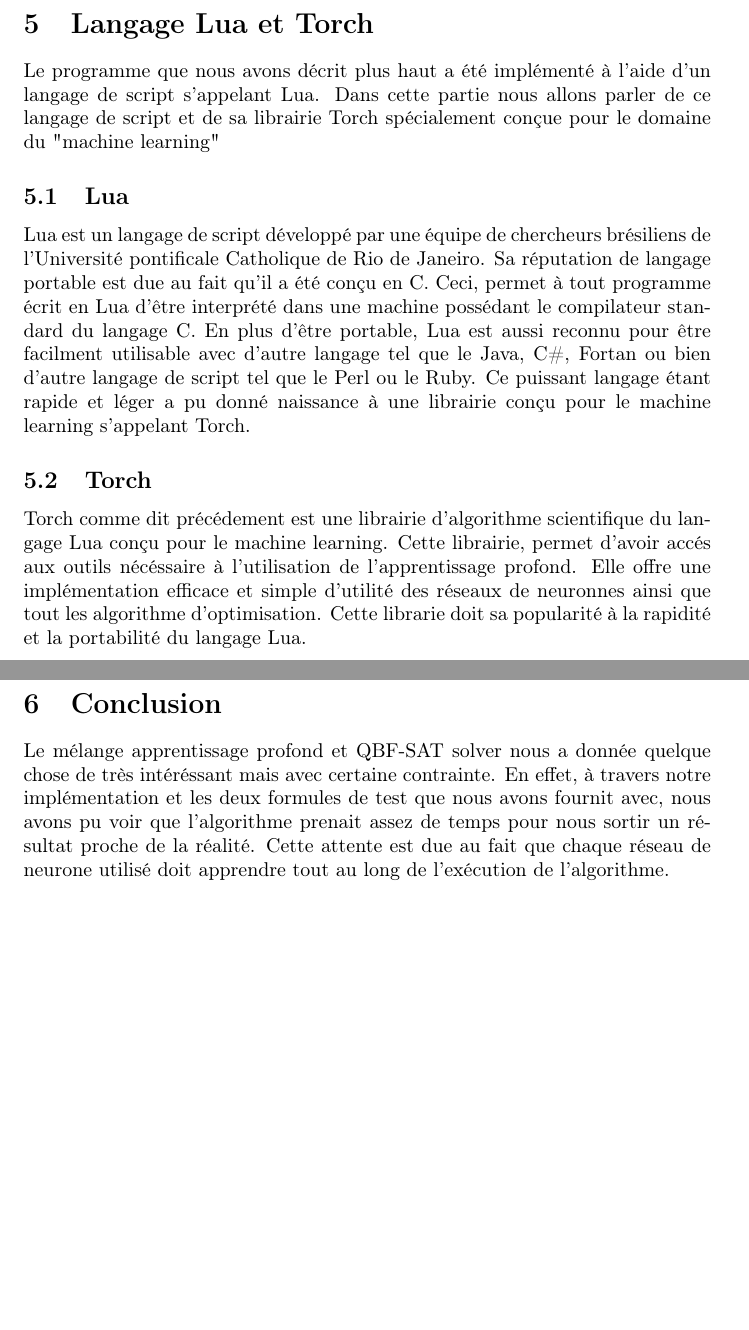
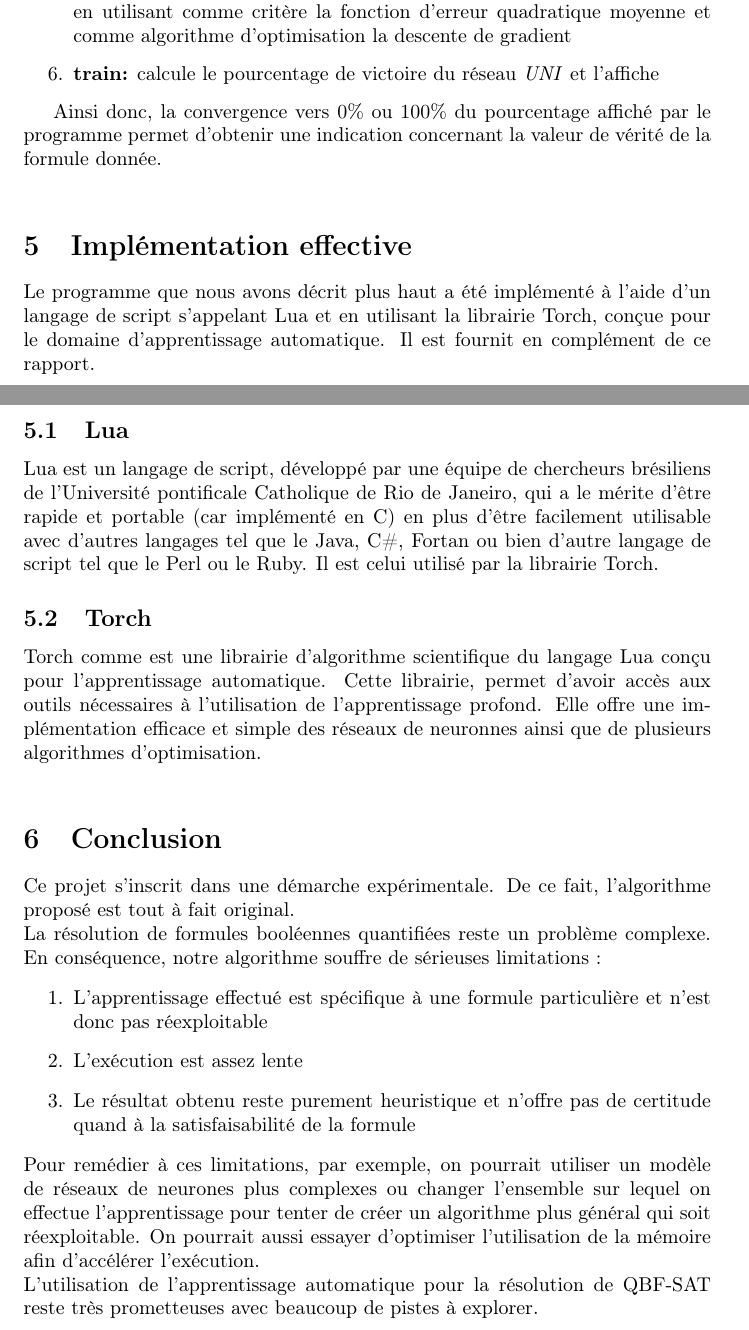
Before and after one commit to mymegrini/qbf, a LaTeX document (nn-qbf.tex): two parts of pages 17 and 18 of 19 before the commit and two parts of pages 16 and 17 of 17 after it, joined at a grey line, cut at the place of the change, the shorter picture padded with empty space. Compiled offline with pdfLaTeX.

Commit message:
TEX : version finale

```diff
--- a/nn-qbf.tex
+++ b/nn-qbf.tex
@@ -14,14 +14,13 @@
 \usepackage[]{algorithm}
 \usepackage[]{algorithmic}
 \usepackage{framed}
-\usepackage{cite}
 
 % fonction pour définir une fonction
 \newcommand{\fonction}[5]{
     \begin{array}{ccccc}
 #1 & : & #2 & \to & #3\\
     & & #4 & \mapsto & #5\\
-	\end{array}
+    \end{array}
 }
 \renewcommand{\contentsname}{Table des matières}
 \begin{document}
@@ -558,21 +558,32 @@
 	\item \textbf{result:} prend en entrée une session et renvoie un couple $(s,v)$ où $s$ correspond à ladite session et $r$ correspond à la valeur de vérité de la formule pour la valuation contenue dans s et leau session
 	\item \textbf{build:} prend en entrée le couple $(s,v,r)$ et renvoie les données d'expérience $us,uv$ pour le réseau \textit{UNI} et $es,ev$ pour le réseau \textit{EXI}, $us$ et $es$ contiennent les états rencontrés par les deux réseaux, $uv$ et $ev$ contiennent les nouvelles valeurs cibles pour la phase d'apprentissage
 	\item \textbf{store:} prend en entrée les données d'expérience $us,uv$ et $es,ev$ et les enregistre respectivement dans les données d'apprentissage $uniMset, uniMval$ et $exiMset, exiMval$
-	\item \textbf{train:} effectue la phase d'apprentissage pour chacun des réseaux en utilisant les données d'apprentissage $uniMset, uniMval$ et $exiMset, exiMval$
+	\item \textbf{train:} effectue la phase d'apprentissage pour chacun des réseaux en utilisant les données d'apprentissage $uniMset, uniMval$ et $exiMset, exiMval$ en utilisant comme critère la fonction d'erreur quadratique moyenne et comme algorithme d'optimisation la descente de gradient
+	\item \textbf{train:} calcule le pourcentage de victoire du réseau \textit{UNI} et l'affiche
 	\end{enumerate}
-\newpage
-\section{Langage Lua et Torch}
-Le programme que nous avons décrit plus haut a été implémenté à l'aide d'un langage de script s'appelant Lua. Dans cette partie nous allons parler de ce langage de script et de sa librairie Torch spécialement conçue pour le domaine du "machine learning"
+
+	Ainsi donc, la convergence vers $0\%$ ou $100\%$ du pourcentage affiché par le programme permet d'obtenir une indication concernant la valeur de vérité de la formule donnée.\\
+
+\section{Implémentation effective}
+Le programme que nous avons décrit plus haut a été implémenté à l'aide d'un langage de script s'appelant Lua et en utilisant la librairie Torch, conçue pour le domaine d'apprentissage automatique. Il est fournit en complément de ce rapport.
 	\subsection{Lua}
-	Lua est un langage de script développé par une équipe de chercheurs brésiliens de l'Université pontificale Catholique de Rio de Janeiro.
-	Sa réputation de langage portable est due au fait qu'il a été conçu en C. Ceci, permet à tout programme écrit en Lua d'être interprété dans une machine possédant le compilateur standard du langage C.
-En plus d'être portable, Lua est aussi reconnu pour être facilment utilisable avec d'autre langage tel que le Java, C\#, Fortan ou bien d'autre langage de script tel que le Perl ou le Ruby.
-Ce puissant langage étant rapide et léger a pu donné naissance à une librairie conçu pour le machine learning s'appelant Torch.
+	Lua est un langage de script, développé par une équipe de chercheurs brésiliens de l'Université pontificale Catholique de Rio de Janeiro, qui a le mérite d'être rapide et portable (car implémenté en C) en plus d'être facilement utilisable avec d'autres langages tel que le Java, C\#, Fortan ou bien d'autre langage de script tel que le Perl ou le Ruby. Il est celui utilisé par la librairie Torch.
 
 	\subsection{Torch}
-	Torch comme dit précédement est une librairie d'algorithme scientifique du langage Lua conçu pour le machine learning. Cette librairie, permet d'avoir accés aux outils nécéssaire à l'utilisation de l'apprentissage profond. Elle offre une implémentation efficace et simple d'utilité des réseaux de neuronnes ainsi que tout les algorithme d'optimisation. Cette librarie doit sa popularité à la rapidité et la portabilité du langage Lua.
-\newpage
+	Torch comme est une librairie d'algorithme scientifique du langage Lua conçu pour l'apprentissage automatique. Cette librairie, permet d'avoir accès aux outils nécessaires à l'utilisation de l'apprentissage profond. Elle offre une implémentation efficace et simple des réseaux de neuronnes ainsi que de plusieurs algorithmes d'optimisation.\\
+
+%% peut être un exemple de code concret ?
+
+
 \section{Conclusion}
-Le mélange apprentissage profond et QBF-SAT solver nous a donnée quelque chose de très intéréssant mais avec certaine contrainte. En effet, à travers notre implémentation et les deux formules de test que nous avons fournit avec, nous avons pu voir que l'algorithme prenait assez de temps pour nous sortir un résultat proche de la réalité. Cette attente est due au fait que chaque réseau de neurone utilisé doit apprendre tout au long de l'exécution de l'algorithme.
+Ce projet s'inscrit dans une démarche expérimentale. De ce fait, l'algorithme proposé est tout à fait original.\\
+La résolution de formules booléennes quantifiées reste un problème complexe. En conséquence, notre algorithme souffre de sérieuses limitations :
+\begin{enumerate}
+\item L'apprentissage effectué est spécifique à une formule particulière et n'est donc pas réexploitable
+\item L'exécution est assez lente
+\item Le résultat obtenu reste purement heuristique et n'offre pas de certitude quand à la satisfaisabilité de la formule
+\end{enumerate}
+Pour remédier à ces limitations, par exemple, on pourrait utiliser un modèle de réseaux de neurones plus complexes ou changer l'ensemble sur lequel on effectue l'apprentissage pour tenter de créer un algorithme plus général qui soit réexploitable. On pourrait aussi essayer d'optimiser l'utilisation de la mémoire afin d'accélérer l'exécution.\\
+L'utilisation de l'apprentissage automatique pour la résolution de QBF-SAT reste très prometteuses avec beaucoup de pistes à explorer.
 
 \newpage
```
Also changed, not shown: nn-qbf.tex (5 more changed lines).
